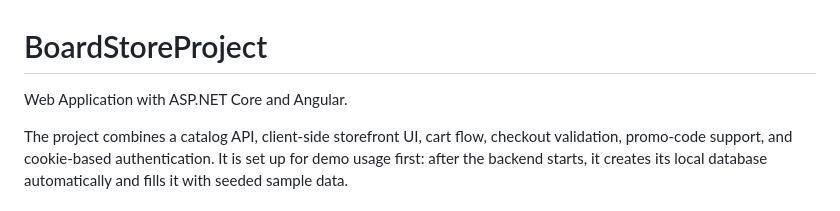
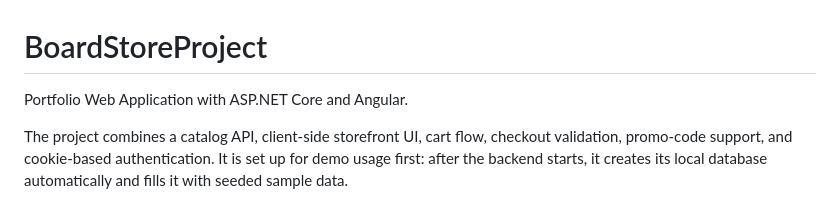
Before and after one commit to Aviei7/NTGMarket, a Markdown page: README.md, the part around the change. Rendered like a GitHub page.

```diff
--- a/README.md
+++ b/README.md
@@ -1,6 +1,6 @@
 # BoardStoreProject
 
-Web Application with ASP.NET Core and Angular.
+Portfolio Web Application with ASP.NET Core and Angular.
 
 The project combines a catalog API, client-side storefront UI, cart flow, checkout validation, promo-code support, and cookie-based authentication. It is set up for demo usage first: after the backend starts, it creates its local database automatically and fills it with seeded sample data.
 
```
